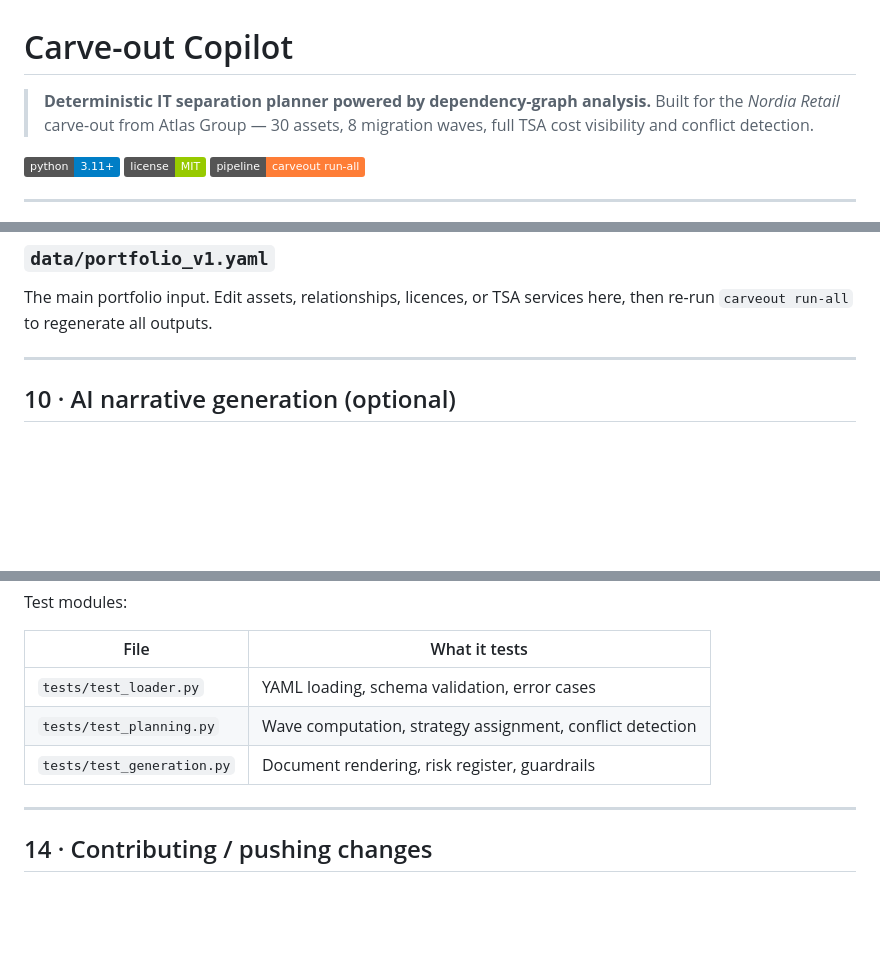
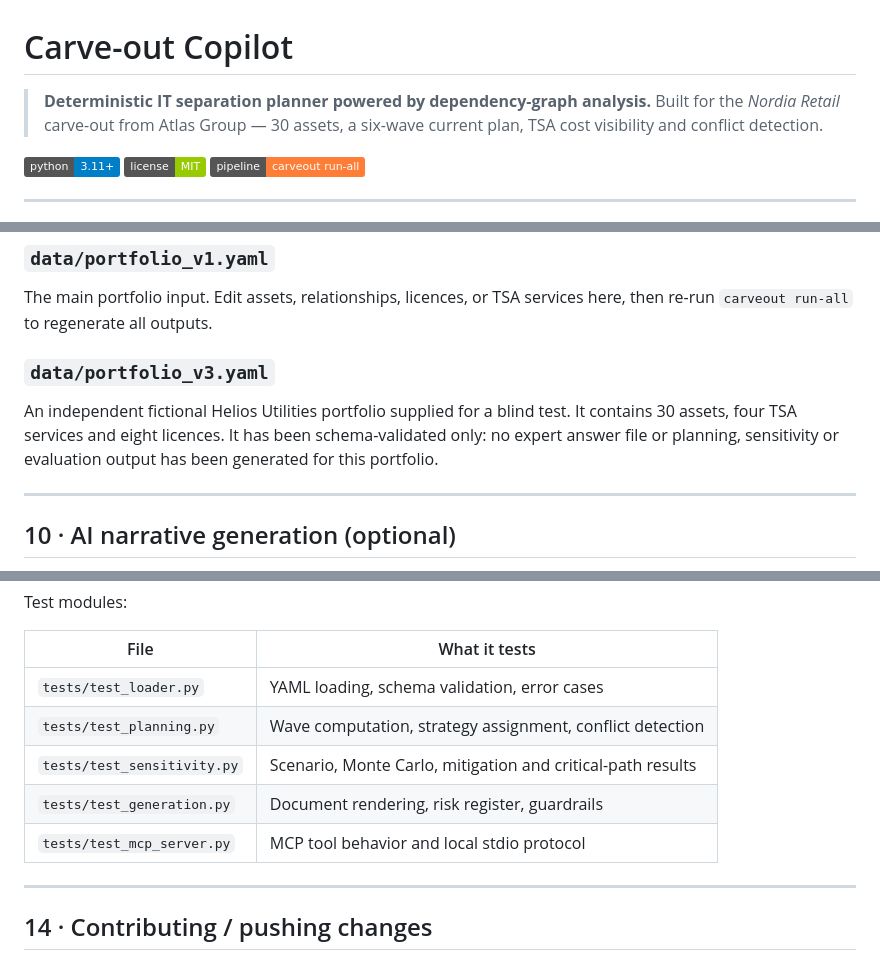
Before and after one commit to maryem37/splitwise-it, a Markdown page: README.md, 3 parts joined by grey strips. Rendered like a GitHub page; badges without logos; blank space fills up the shorter version.

```diff
--- a/README.md
+++ b/README.md
@@ -1,7 +1,7 @@
 # Carve-out Copilot
 
 > **Deterministic IT separation planner powered by dependency-graph analysis.**
-> Built for the *Nordia Retail* carve-out from Atlas Group — 30 assets, 8 migration waves, full TSA cost visibility and conflict detection.
+> Built for the *Nordia Retail* carve-out from Atlas Group — 30 assets, a six-wave current plan, TSA cost visibility and conflict detection.
 
 [![Python 3.11+](https://img.shields.io/badge/python-3.11%2B-blue.svg)](https://www.python.org/)
 [![License: MIT](https://img.shields.io/badge/license-MIT-green.svg)](LICENSE)
@@ -337,6 +414,12 @@ freeze_periods: []         # date ranges when no wave may start
 ### `data/portfolio_v1.yaml`
 The main portfolio input. Edit assets, relationships, licences, or TSA services here, then re-run `carveout run-all` to regenerate all outputs.
 
+### `data/portfolio_v3.yaml`
+An independent fictional Helios Utilities portfolio supplied for a blind test.
+It contains 30 assets, four TSA services and eight licences. It has been
+schema-validated only: no expert answer file or planning, sensitivity or
+evaluation output has been generated for this portfolio.
+
 ---
 
 ## 10 · AI narrative generation (optional)
@@ -452,7 +537,9 @@ Test modules:
 |---|---|
 | `tests/test_loader.py` | YAML loading, schema validation, error cases |
 | `tests/test_planning.py` | Wave computation, strategy assignment, conflict detection |
+| `tests/test_sensitivity.py` | Scenario, Monte Carlo, mitigation and critical-path results |
 | `tests/test_generation.py` | Document rendering, risk register, guardrails |
+| `tests/test_mcp_server.py` | MCP tool behavior and local stdio protocol |
 
 ---
 
```
Also changed, not shown: other parts of README.md (+94 -15 lines), docs/screenshots/09_dashboard_current_run.png (added), docs/screenshots/10_risk_register_current.png (added).
